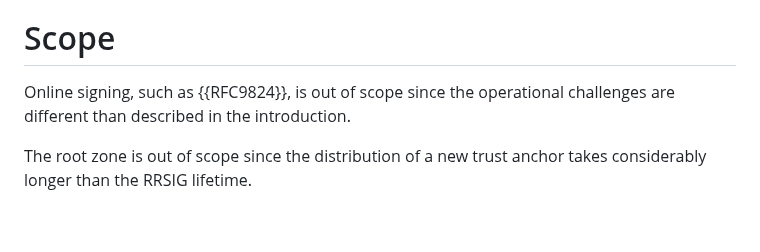
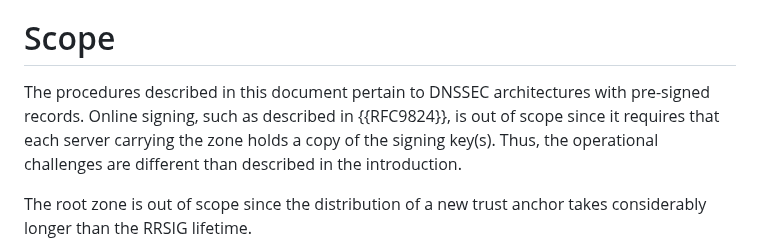
Before and after one commit to fobser/draft-fobser-dnsop-dnssec-keyrecovery, a Markdown page: draft-fobser-dnsop-dnssec-keyrestore.md, the part around the change. Rendered like a GitHub page; blank space fills up the shorter version.

Commit message:
first write what is in scope

```diff
--- a/draft-fobser-dnsop-dnssec-keyrestore.md
+++ b/draft-fobser-dnsop-dnssec-keyrestore.md
@@ -115,9 +115,11 @@ Operable (private key):
 
 # Scope
 
-Online signing, such as {{RFC9824}}, is out of scope since the
-operational challenges are different than described in the
-introduction.
+The procedures described in this document pertain to DNSSEC architectures
+with pre-signed records. Online signing, such as described in {{RFC9824}},
+is out of scope since it requires that each server carrying the zone holds
+a copy of the signing key(s). Thus, the operational challenges are different
+than described in the introduction.
 
 The root zone is out of scope since the distribution of a new trust
 anchor takes considerably longer than the RRSIG lifetime.
```
